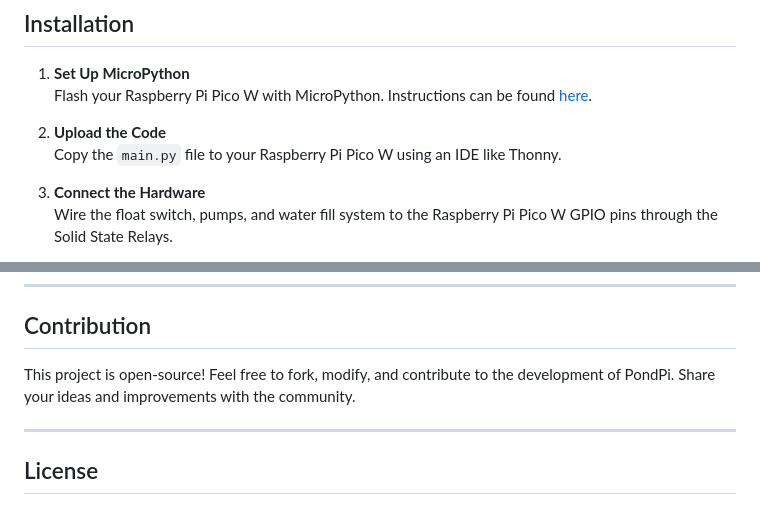
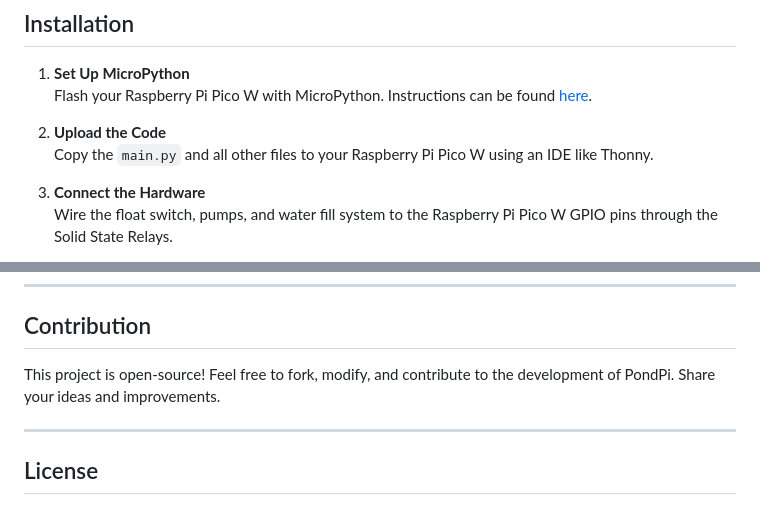
Before and after one commit to nhrobertson/PondPi, a Markdown page: README.md, 2 parts joined by grey strips. Drawn GitHub-style.

```diff
--- a/README.md
+++ b/README.md
@@ -68,7 +68,7 @@ Below is the circuit setup used for PondPi:
    Flash your Raspberry Pi Pico W with MicroPython. Instructions can be found [here](https://micropython.org/).
 
 2. **Upload the Code**
-   Copy the `main.py` file to your Raspberry Pi Pico W using an IDE like Thonny.
+   Copy the `main.py` and all other files to your Raspberry Pi Pico W using an IDE like Thonny.
 
 3. **Connect the Hardware**
    Wire the float switch, pumps, and water fill system to the Raspberry Pi Pico W GPIO pins through the Solid State Relays.
@@ -87,7 +87,7 @@ Below is the circuit setup used for PondPi:
 
 ## Contribution
 
-This project is open-source! Feel free to fork, modify, and contribute to the development of PondPi. Share your ideas and improvements with the community.
+This project is open-source! Feel free to fork, modify, and contribute to the development of PondPi. Share your ideas and improvements.
 
 ---
 
```
